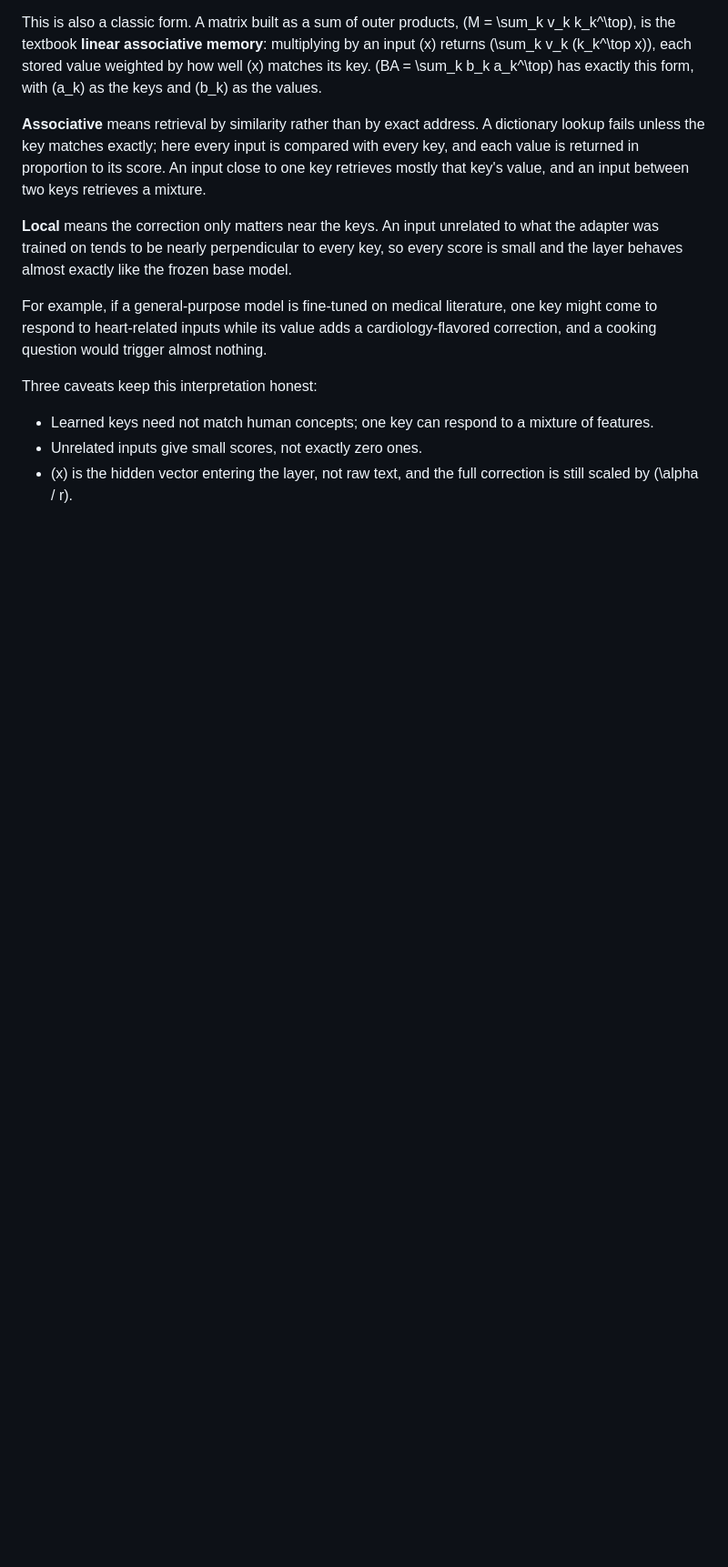
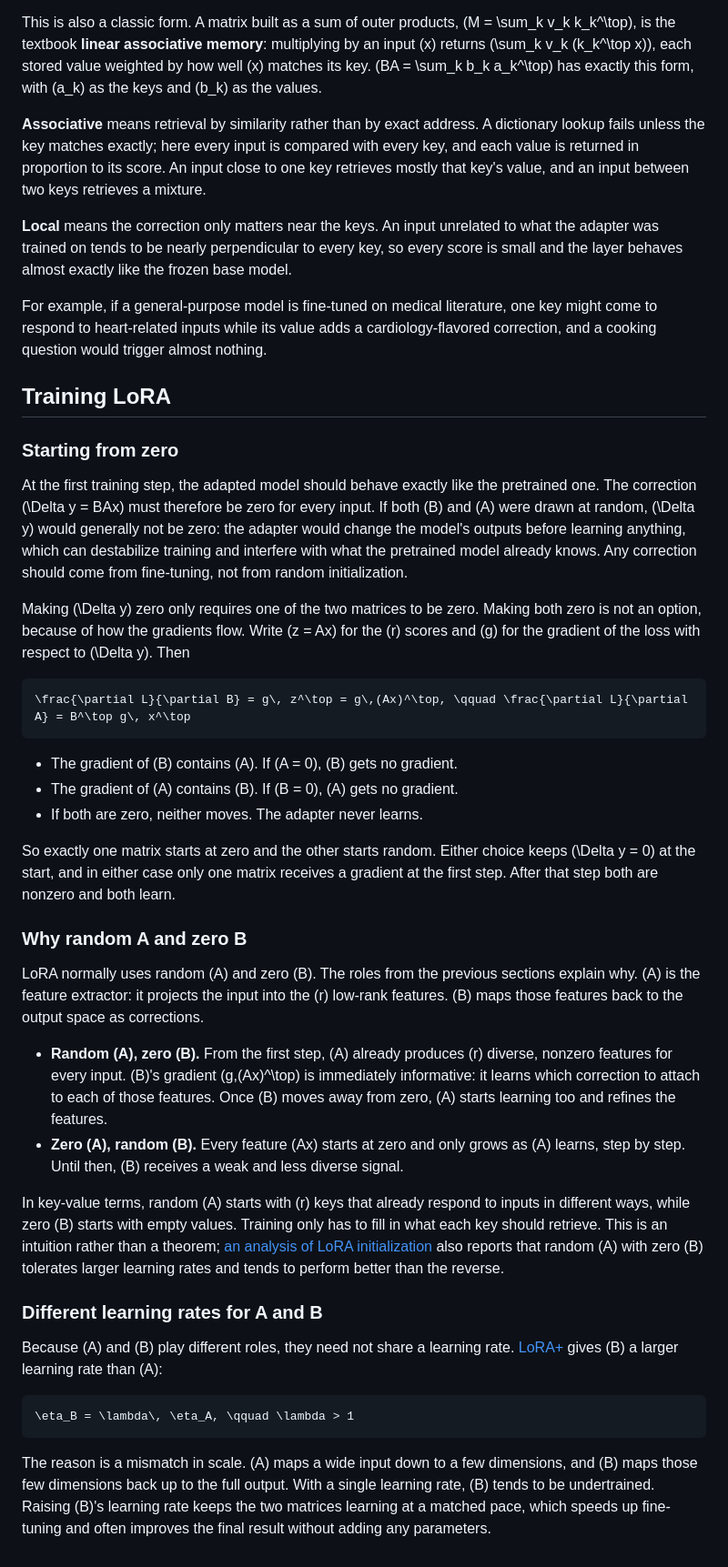
Before and after one commit to ShinyJay2/ShinyJay2.github.io, a Markdown page: posts/lora.md, the part around one of its changes. Shown at 91% size. Rendered like a GitHub page; blank space fills up the shorter version.

Commit message:
LoRA post: training section, value explanation, remove caveats

````diff
--- a/posts/lora.md
+++ b/posts/lora.md
@@ -152,8 +152,41 @@ For example, if a general-purpose model is fine-tuned on medical literature, one
 
 <div class="explainer" data-explainer="lora-kv"></div>
 
-Three caveats keep this interpretation honest:
+## Training LoRA
 
-- Learned keys need not match human concepts; one key can respond to a mixture of features.
-- Unrelated inputs give small scores, not exactly zero ones.
-- \(x\) is the hidden vector entering the layer, not raw text, and the full correction is still scaled by \(\alpha / r\).
+### Starting from zero
+
+At the first training step, the adapted model should behave exactly like the pretrained one. The correction \(\Delta y = BAx\) must therefore be zero for every input. If both \(B\) and \(A\) were drawn at random, \(\Delta y\) would generally not be zero: the adapter would change the model's outputs before learning anything, which can destabilize training and interfere with what the pretrained model already knows. Any correction should come from fine-tuning, not from random initialization.
+
+Making \(\Delta y\) zero only requires one of the two matrices to be zero. Making both zero is not an option, because of how the gradients flow. Write \(z = Ax\) for the \(r\) scores and \(g\) for the gradient of the loss with respect to \(\Delta y\). Then
+
+```math
+\frac{\partial L}{\partial B} = g\, z^\top = g\,(Ax)^\top, \qquad \frac{\partial L}{\partial A} = B^\top g\, x^\top
+```
+
+- The gradient of \(B\) contains \(A\). If \(A = 0\), \(B\) gets no gradient.
+- The gradient of \(A\) contains \(B\). If \(B = 0\), \(A\) gets no gradient.
+- If both are zero, neither moves. The adapter never learns.
+
+So exactly one matrix starts at zero and the other starts random. Either choice keeps \(\Delta y = 0\) at the start, and in either case only one matrix receives a gradient at the first step. After that step both are nonzero and both learn.
+
+<div class="explainer" data-explainer="lora-init"></div>
+
+### Why random A and zero B
+
+LoRA normally uses random \(A\) and zero \(B\). The roles from the previous sections explain why. \(A\) is the feature extractor: it projects the input into the \(r\) low-rank features. \(B\) maps those features back to the output space as corrections.
+
+- **Random \(A\), zero \(B\).** From the first step, \(A\) already produces \(r\) diverse, nonzero features for every input. \(B\)'s gradient \(g\,(Ax)^\top\) is immediately informative: it learns which correction to attach to each of those features. Once \(B\) moves away from zero, \(A\) starts learning too and refines the features.
+- **Zero \(A\), random \(B\).** Every feature \(Ax\) starts at zero and only grows as \(A\) learns, step by step. Until then, \(B\) receives a weak and less diverse signal.
+
+In key-value terms, random \(A\) starts with \(r\) keys that already respond to inputs in different ways, while zero \(B\) starts with empty values. Training only has to fill in what each key should retrieve. This is an intuition rather than a theorem; [an analysis of LoRA initialization](https://arxiv.org/abs/2406.08447) also reports that random \(A\) with zero \(B\) tolerates larger learning rates and tends to perform better than the reverse.
+
+### Different learning rates for A and B
+
+Because \(A\) and \(B\) play different roles, they need not share a learning rate. [LoRA+](https://arxiv.org/abs/2402.12354) gives \(B\) a larger learning rate than \(A\):
+
+```math
+\eta_B = \lambda\, \eta_A, \qquad \lambda > 1
+```
+
+The reason is a mismatch in scale. \(A\) maps a wide input down to a few dimensions, and \(B\) maps those few dimensions back up to the full output. With a single learning rate, \(B\) tends to be undertrained. Raising \(B\)'s learning rate keeps the two matrices learning at a matched pace, which speeds up fine-tuning and often improves the final result without adding any parameters.
````
Also changed, not shown: other parts of posts/lora.md (+2 -2 lines).
